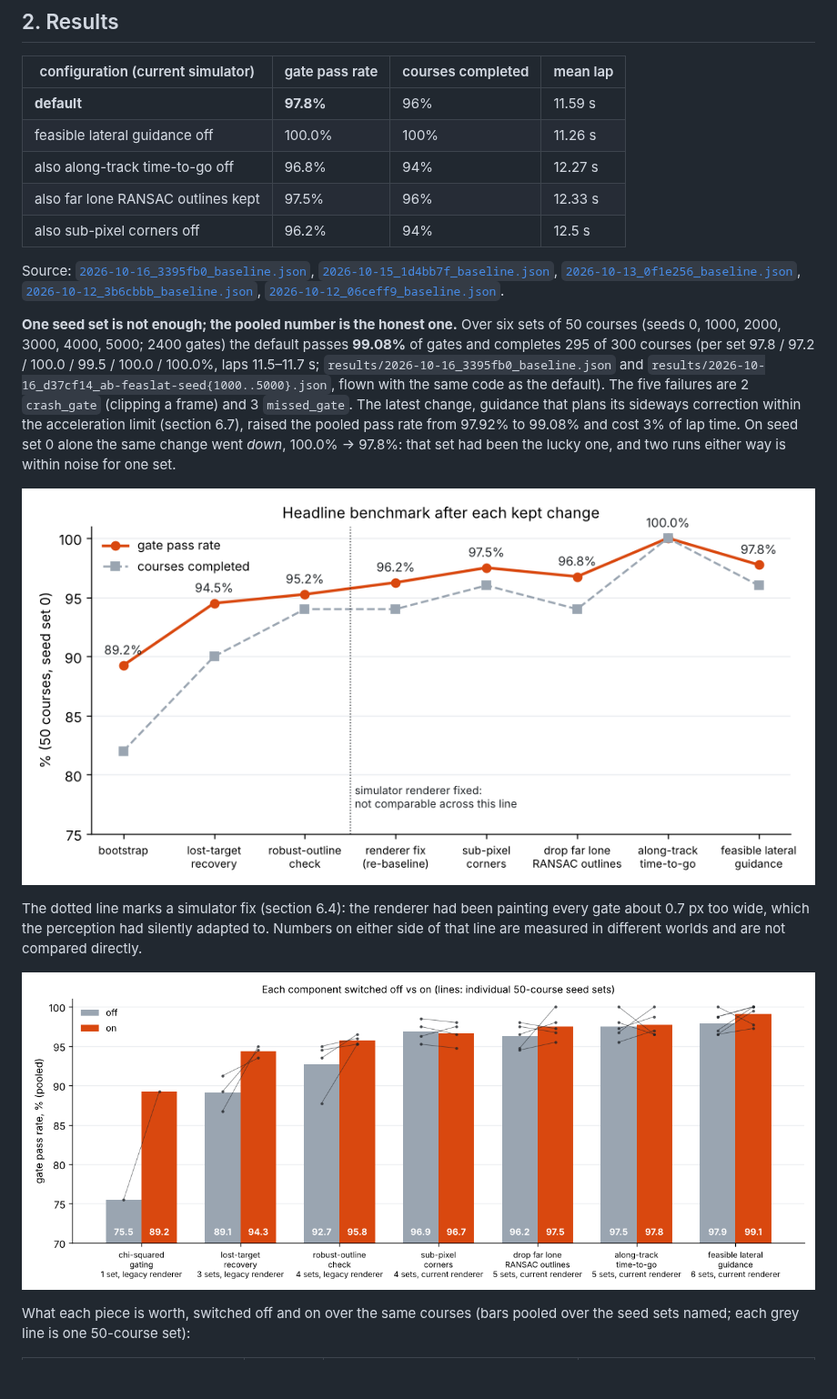
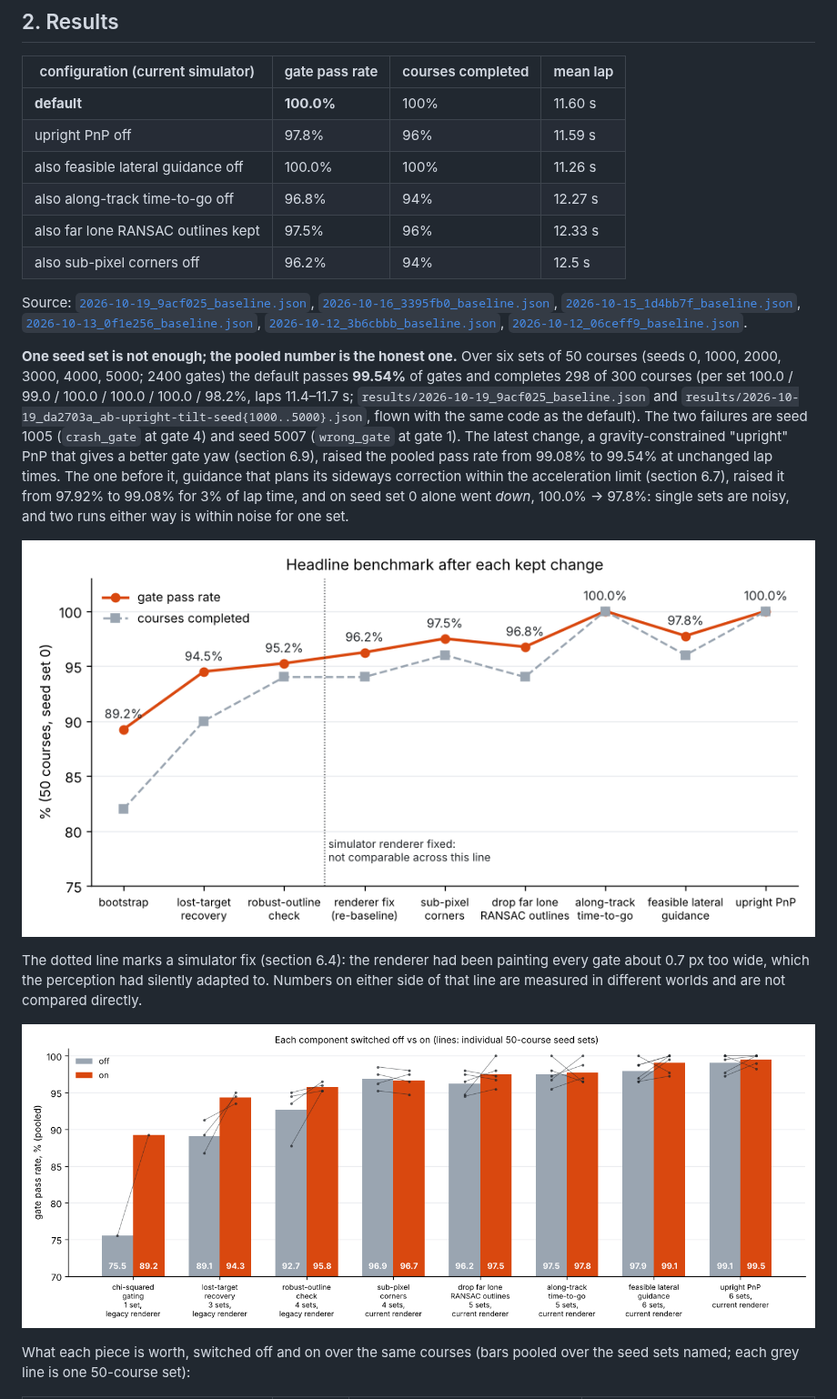
Before and after one commit to dom-t23/vision-drone-racing, a Markdown page: docs/WRITEUP.md, the part around one of its changes. Shown at 91% size. GitHub-like rendering; pictures changed too: docs/img/ablations.png, docs/img/history.png; blank space fills up the shorter version.

```diff
--- a/docs/WRITEUP.md
+++ b/docs/WRITEUP.md
@@ -24,28 +24,32 @@ default configuration.
 
 | configuration (current simulator) | gate pass rate | courses completed | mean lap |
 |---|---|---|---|
-| **default** | **97.8%** | 96% | 11.59 s |
-| feasible lateral guidance off | 100.0% | 100% | 11.26 s |
+| **default** | **100.0%** | 100% | 11.60 s |
+| upright PnP off | 97.8% | 96% | 11.59 s |
+| also feasible lateral guidance off | 100.0% | 100% | 11.26 s |
 | also along-track time-to-go off | 96.8% | 94% | 12.27 s |
 | also far lone RANSAC outlines kept | 97.5% | 96% | 12.33 s |
 | also sub-pixel corners off | 96.2% | 94% | 12.5 s |
 
-Source: [`2026-10-16_3395fb0_baseline.json`](../results/2026-10-16_3395fb0_baseline.json),
+Source: [`2026-10-19_9acf025_baseline.json`](../results/2026-10-19_9acf025_baseline.json),
+[`2026-10-16_3395fb0_baseline.json`](../results/2026-10-16_3395fb0_baseline.json),
 [`2026-10-15_1d4bb7f_baseline.json`](../results/2026-10-15_1d4bb7f_baseline.json),
 [`2026-10-13_0f1e256_baseline.json`](../results/2026-10-13_0f1e256_baseline.json),
 [`2026-10-12_3b6cbbb_baseline.json`](../results/2026-10-12_3b6cbbb_baseline.json),
 [`2026-10-12_06ceff9_baseline.json`](../results/2026-10-12_06ceff9_baseline.json).
 
 **One seed set is not enough; the pooled number is the honest one.** Over six sets of 50
-courses (seeds 0, 1000, 2000, 3000, 4000, 5000; 2400 gates) the default passes **99.08%** of
-gates and completes 295 of 300 courses (per set 97.8 / 97.2 / 100.0 / 99.5 / 100.0 / 100.0%,
-laps 11.5–11.7 s; `results/2026-10-16_3395fb0_baseline.json` and
-`results/2026-10-16_d37cf14_ab-feaslat-seed{1000..5000}.json`, flown with the same code as the
-default). The five failures are 2 `crash_gate` (clipping a frame) and 3 `missed_gate`. The
-latest change, guidance that plans its sideways correction within the acceleration limit
-(section 6.7), raised the pooled pass rate from 97.92% to 99.08% and cost 3% of lap time. On
-seed set 0 alone the same change went *down*, 100.0% → 97.8%: that set had been the lucky one,
-and two runs either way is within noise for one set.
+courses (seeds 0, 1000, 2000, 3000, 4000, 5000; 2400 gates) the default passes **99.54%** of
+gates and completes 298 of 300 courses (per set 100.0 / 99.0 / 100.0 / 100.0 / 100.0 / 98.2%,
+laps 11.4–11.7 s; `results/2026-10-19_9acf025_baseline.json` and
+`results/2026-10-19_da2703a_ab-upright-tilt-seed{1000..5000}.json`, flown with the same code as
+the default). The two failures are seed 1005 (`crash_gate` at gate 4) and seed 5007
+(`wrong_gate` at gate 1). The latest change, a gravity-constrained "upright" PnP that gives a
+better gate yaw (section 6.9), raised the pooled pass rate from 99.08% to 99.54% at unchanged
+lap times. The one before it, guidance that plans its sideways correction within the
+acceleration limit (section 6.7), raised it from 97.92% to 99.08% for 3% of lap time, and on
+seed set 0 alone went *down*, 100.0% → 97.8%: single sets are noisy, and two runs either way is
+within noise for one set.
 
 ![Headline benchmark after each kept change](img/history.png)
 
```
Also changed, not shown: other parts of docs/WRITEUP.md (+56 -6 lines), README.md (+33 -28 lines), docs/img/paired_laps_upright.png (added), 5 other files.
